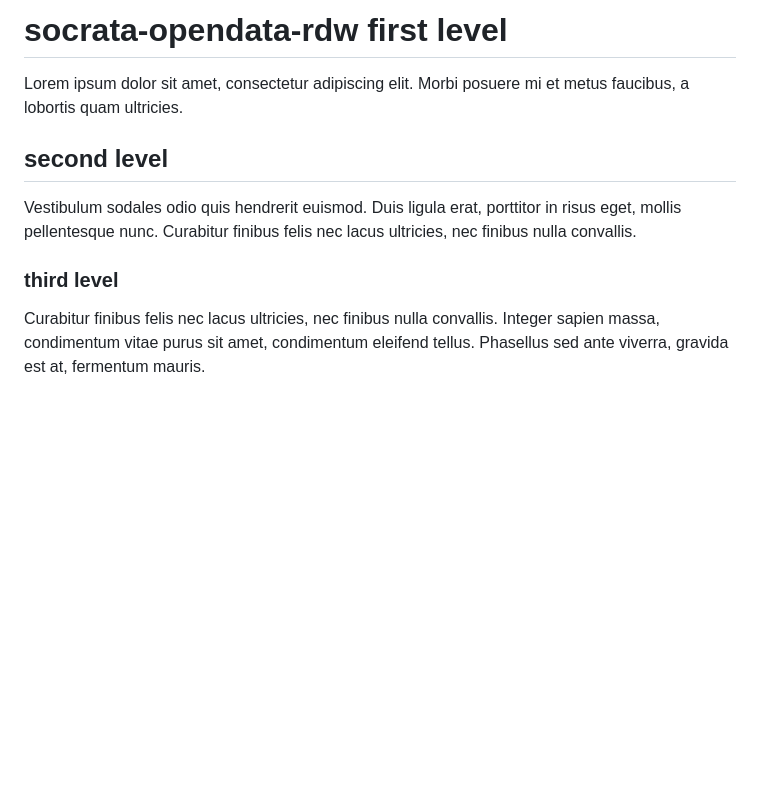
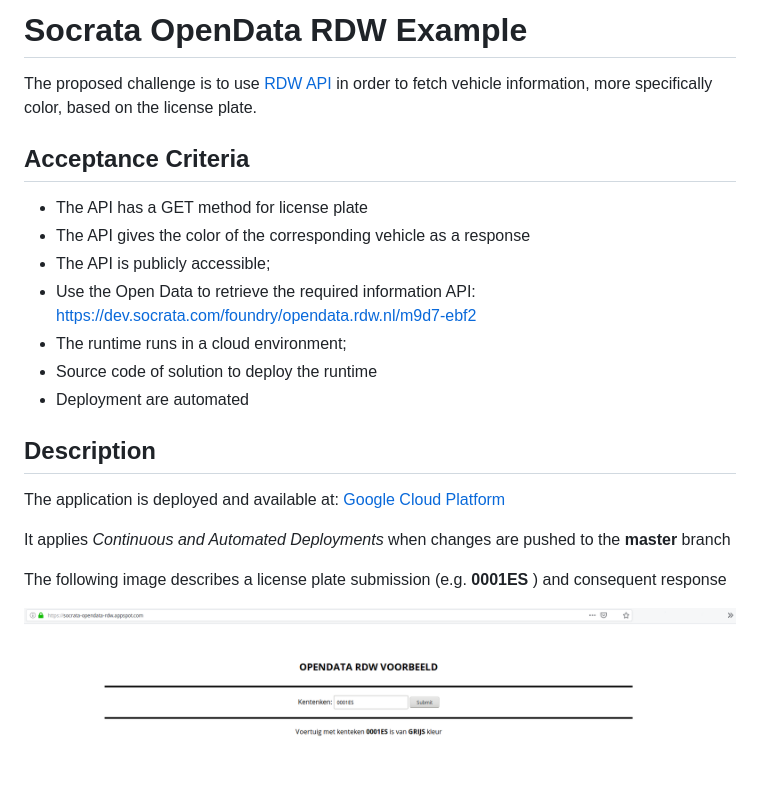
Before and after one commit to apeixinho/socrata-opendata-rdw, a Markdown page: README.md, the part around the change. GitHub-like rendering; pictures changed too: rdw-app.png (added); blank space fills up the shorter version.

```diff
--- a/README.md
+++ b/README.md
@@ -1,11 +1,23 @@
-# socrata-opendata-rdw first level
+# Socrata OpenData RDW Example
 
-Lorem ipsum dolor sit amet, consectetur adipiscing elit. Morbi posuere mi et metus faucibus, a lobortis quam ultricies.
+The proposed challenge is to use [RDW API](https://dev.socrata.com/foundry/opendata.rdw.nl/m9d7-ebf2) in order to fetch vehicle information, more specifically color, based on the license plate.
 
-## second level
+## Acceptance Criteria
 
-Vestibulum sodales odio quis hendrerit euismod. Duis ligula erat, porttitor in risus eget, mollis pellentesque nunc. Curabitur finibus felis nec lacus ultricies, nec finibus nulla convallis.
+- The API has a GET method for license plate
+- The API gives the color of the corresponding vehicle as a response
+- The API is publicly accessible;
+- Use the Open Data to retrieve the required information API: https://dev.socrata.com/foundry/opendata.rdw.nl/m9d7-ebf2
+- The runtime runs in a cloud environment;
+- Source code of solution to deploy the runtime
+- Deployment are automated
 
-### third level
+## Description
 
-Curabitur finibus felis nec lacus ultricies, nec finibus nulla convallis. Integer sapien massa, condimentum vitae purus sit amet, condimentum eleifend tellus. Phasellus sed ante viverra, gravida est at, fermentum mauris.
+The application is deployed and available at: [Google Cloud Platform](https://socrata-opendata-rdw.appspot.com/)
+
+It applies _Continuous and Automated Deployments_ when changes are pushed to the **master** branch
+
+The following image describes a license plate submission (e.g. **0001ES** ) and consequent response
+
+![RDW-App](rdw-app.png)
```
Also changed, not shown: 2 other files.
